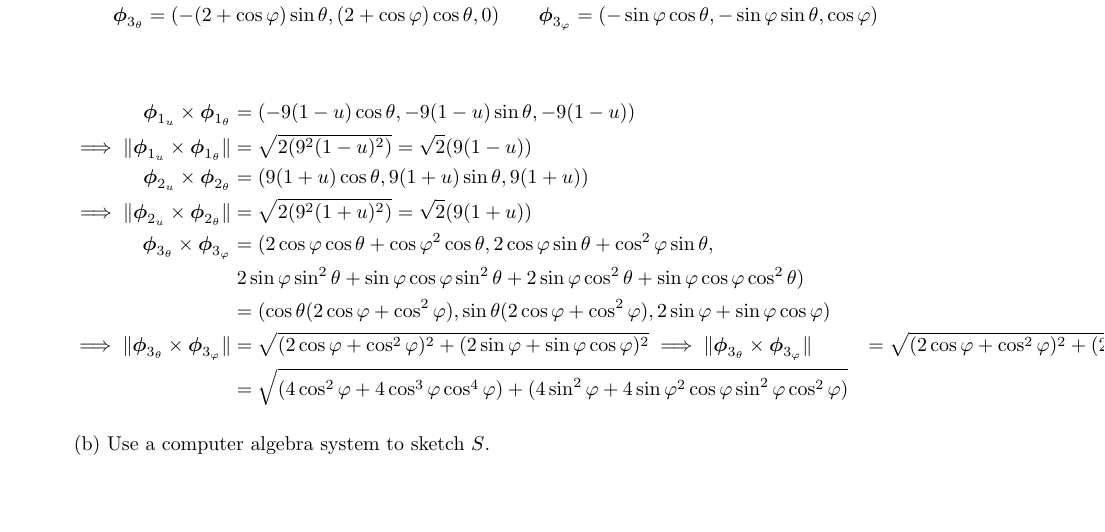
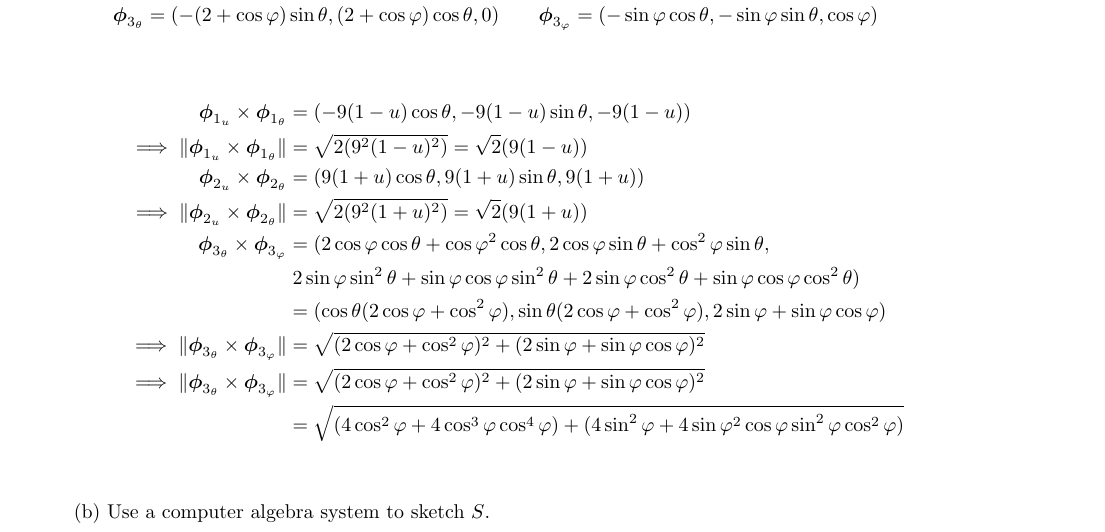
Before and after one commit to poonkeegan/school, a LaTeX document (matb42/a8.tex): part of page 1 of 7, cut so that both start at the same text, the shorter picture padded with empty space. Compiled offline with pdfLaTeX.

Commit message:
Mon Mar 19 11:22:14 EDT 2018

```diff
--- a/matb42/a8.tex
+++ b/matb42/a8.tex
@@ -57,9 +57,9 @@ Mar 20th 2018}
         \boldsymbol \phi_{3_\theta} \times \boldsymbol \phi_{3_ \varphi} &= (2 \cos\varphi \cos\theta + \cos\varphi^2 \cos\theta, 2 \cos \varphi \sin \theta + \cos^2 \varphi \sin \theta, \\
         & \; 2\sin \varphi \sin^2 \theta + \sin \varphi \cos \varphi \sin ^2 \theta + 2 \sin \varphi \cos^2 \theta + \sin\varphi \cos\varphi \cos^2 \theta ) \\
         &= (\cos\theta (2 \cos\varphi + \cos^2\varphi), \sin\theta (2 \cos \varphi + \cos^2 \varphi) , 2\sin \varphi + \sin \varphi \cos \varphi ) \\
-        \implies \norm {\boldsymbol \phi_{3_ \theta} \times \boldsymbol \phi_{3_ \varphi}} &= \sqrt{(2\cos \varphi  + \cos^2\varphi)^2 + (2 \sin \varphi + \sin \varphi \cos \varphi)^2}
         \implies \norm {\boldsymbol \phi_{3_ \theta} \times \boldsymbol \phi_{3_ \varphi}} &= \sqrt{(2\cos \varphi  + \cos^2\varphi)^2 + (2 \sin \varphi + \sin \varphi \cos \varphi)^2} \\
-        &= \sqrt{(4\cos^2 \varphi  + 4 \cos^3 \varphi \cos^4\varphi) + (4 \sin^2 \varphi + 4\sin \varphi^2 \cos\varphi \sin^2 \varphi \cos^2 \varphi)}
+        \implies \norm {\boldsymbol \phi_{3_ \theta} \times \boldsymbol \phi_{3_ \varphi}} &= \sqrt{(2\cos \varphi  + \cos^2\varphi)^2 + (2 \sin \varphi + \sin \varphi \cos \varphi)^2} \\
+        &= \sqrt{(4\cos^2 \varphi  + 4 \cos^3 \varphi \cos^4\varphi) + (4 \sin^2 \varphi + 4\sin \varphi^2 \cos\varphi \sin^2 \varphi \cos^2 \varphi)} \\
     \end{align*}
 
     (b) Use a computer algebra system to sketch $S$.
```
Also changed, not shown: matb42/a8.pdf.
